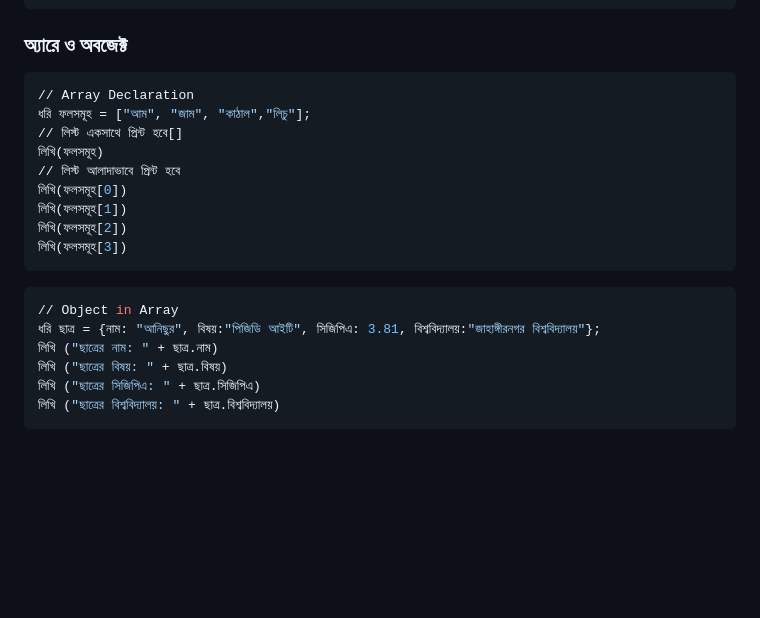
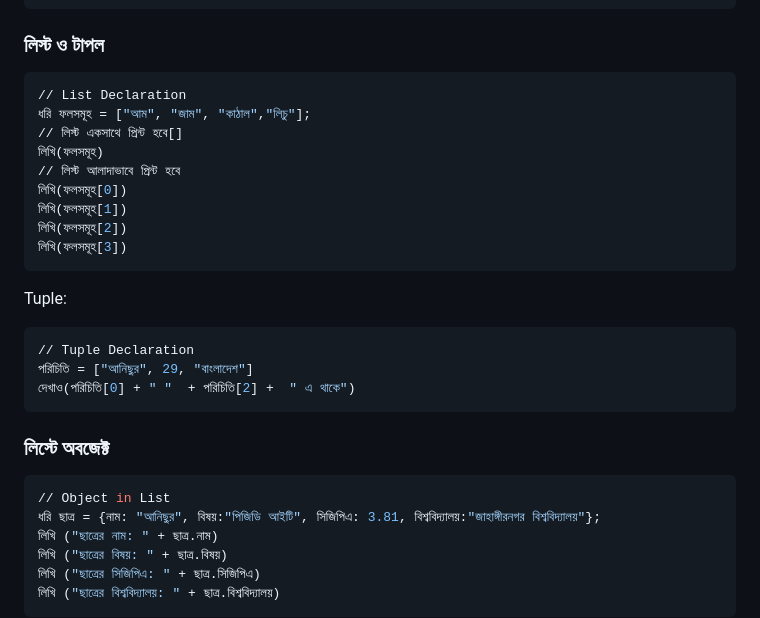
Before and after one commit to anisurrahmanlikhon/Bangla-Programming, a Markdown page: README.md, the part around the change. Rendered like a GitHub page; blank space fills up the shorter version.

````diff
--- a/README.md
+++ b/README.md
@@ -43,9 +43,9 @@
 লিখি (ক);
 }
 ```
-### অ্যারে ও অবজেক্ট
+### লিস্ট ও টাপল
 ```Python
-// Array Declaration
+// List Declaration
 ধরি ফলসমূহ = ["আম", "জাম", "কাঠাল","লিচু"];
 // লিস্ট একসাথে প্রিন্ট হবে[]
 লিখি(ফলসমূহ)
@@ -55,8 +55,15 @@
 লিখি(ফলসমূহ[2])
 লিখি(ফলসমূহ[3])
 ```
+Tuple:
 ```Python
-// Object in Array
+// Tuple Declaration
+পরিচিতি = ["আনিছুর", 29, "বাংলাদেশ"]
+দেখাও(পরিচিতি[0] + " "  + পরিচিতি[2] +  " এ থাকে")
+```
+### লিস্টে অবজেক্ট
+```Python
+// Object in List
 ধরি ছাত্র = {নাম: "আনিছুর", বিষয়:"পিজিডি আইটি", সিজিপিএ: 3.81, বিশ্ববিদ্যালয়:"জাহাঙ্গীরনগর বিশ্ববিদ্যালয়"};
 লিখি ("ছাত্রের নাম: " + ছাত্র.নাম)
 লিখি ("ছাত্রের বিষয়: " + ছাত্র.বিষয়)
````
